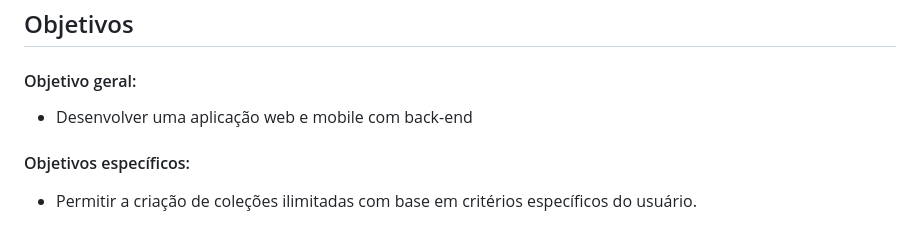
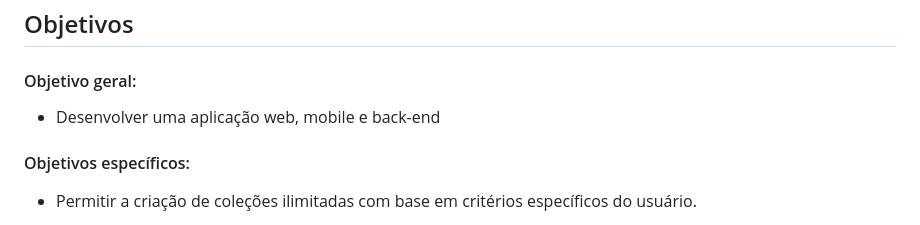
Before and after one commit to ICEI-PUC-Minas-PMV-SI/pmv-si-2024-1-pe6-t1-g1-gestao-de-acervo-literario-pessoal, a Markdown page: docs/contexto.md, the part around the change. GitHub-like rendering.

```diff
--- a/docs/contexto.md
+++ b/docs/contexto.md
@@ -13,7 +13,7 @@ A organização e o acompanhamento de um acervo literário pessoal podem se torn
 
 #### Objetivo geral:
 
-- Desenvolver uma aplicação web e mobile com back-end
+- Desenvolver uma aplicação web, mobile e back-end
 
 #### Objetivos específicos:
 
```
